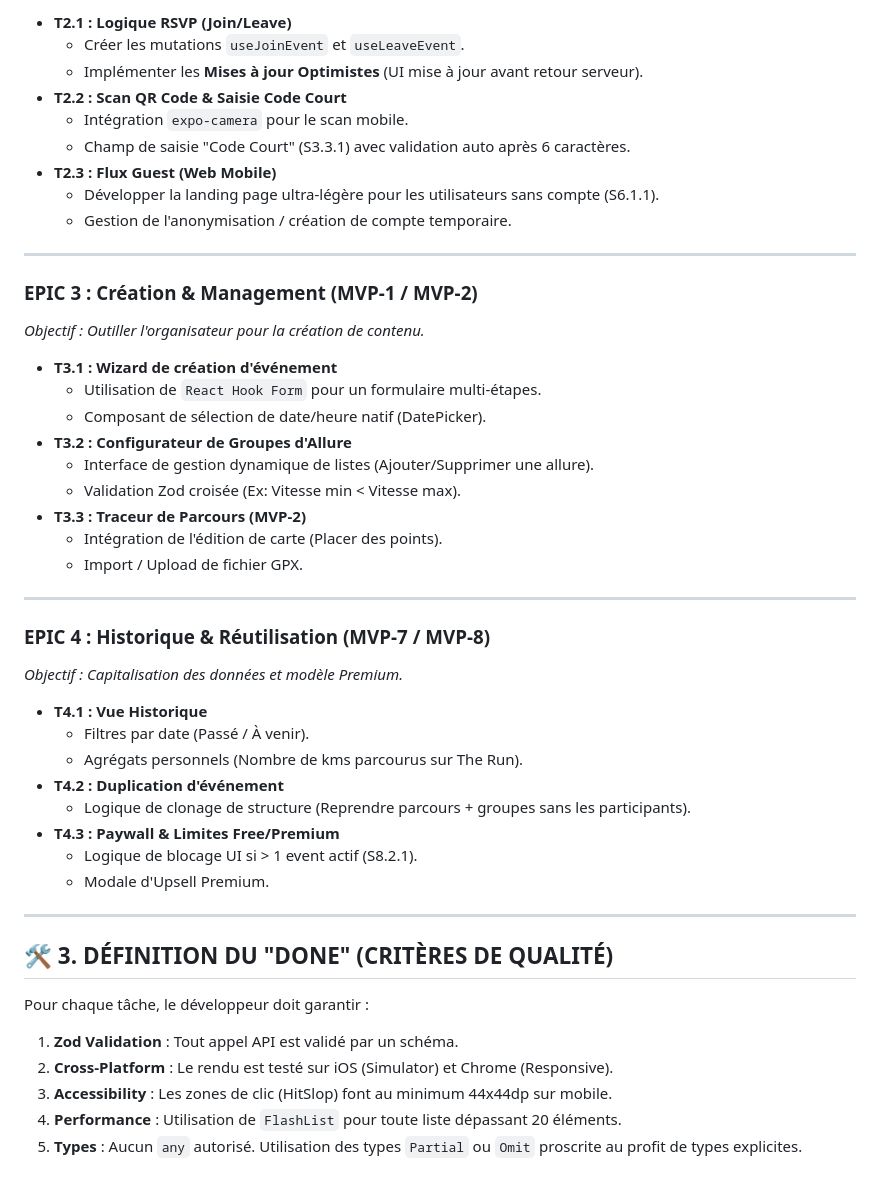
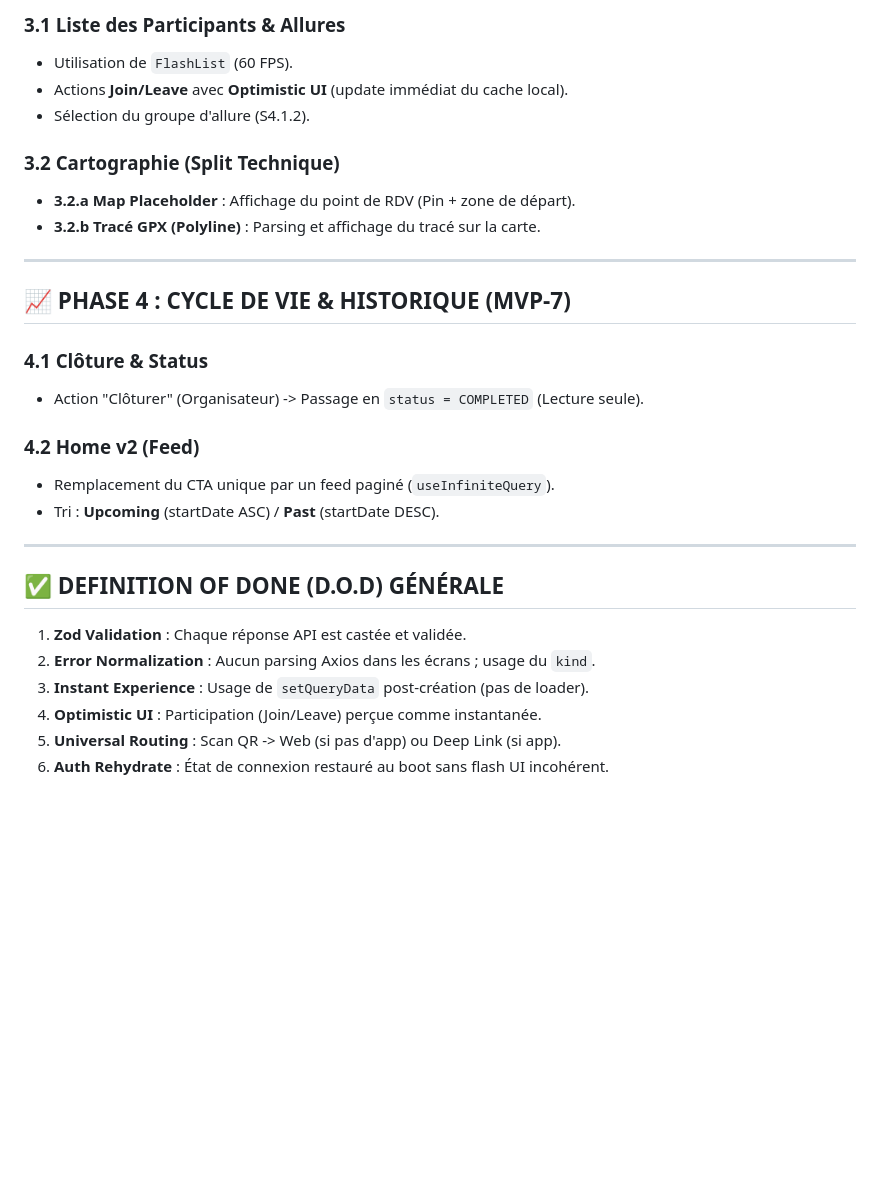
Before and after one commit to NicoCaill13/therun-app, a Markdown page: spec.md, the part around one of its changes. GitHub-like rendering; blank space fills up the shorter version.

```diff
--- a/spec.md
+++ b/spec.md
@@ -59,50 +68,31 @@ Ce document définit l'architecture technique, les choix technologiques et le d
 
-- **T2.1 : Logique RSVP (Join/Leave)**
-  - Créer les mutations `useJoinEvent` et `useLeaveEvent`.
-  - Implémenter les **Mises à jour Optimistes** (UI mise à jour avant retour serveur).
-- **T2.2 : Scan QR Code & Saisie Code Court**
-  - Intégration `expo-camera` pour le scan mobile.
-  - Champ de saisie "Code Court" (S3.3.1) avec validation auto après 6 caractères.
-- **T2.3 : Flux Guest (Web Mobile)**
-  - Développer la landing page ultra-légère pour les utilisateurs sans compte (S6.1.1).
-  - Gestion de l'anonymisation / création de compte temporaire.
+### 3.1 Liste des Participants & Allures
+- Utilisation de `FlashList` (60 FPS).
+- Actions **Join/Leave** avec **Optimistic UI** (update immédiat du cache local).
+- Sélection du groupe d'allure (S4.1.2).
+
+### 3.2 Cartographie (Split Technique)
+- **3.2.a Map Placeholder** : Affichage du point de RDV (Pin + zone de départ).
+- **3.2.b Tracé GPX (Polyline)** : Parsing et affichage du tracé sur la carte.
 
 ---
 
-### EPIC 3 : Création & Management (MVP-1 / MVP-2)
-*Objectif : Outiller l'organisateur pour la création de contenu.*
+## 📈 PHASE 4 : CYCLE DE VIE & HISTORIQUE (MVP-7)
 
-- **T3.1 : Wizard de création d'événement**
-  - Utilisation de `React Hook Form` pour un formulaire multi-étapes.
-  - Composant de sélection de date/heure natif (DatePicker).
-- **T3.2 : Configurateur de Groupes d'Allure**
-  - Interface de gestion dynamique de listes (Ajouter/Supprimer une allure).
-  - Validation Zod croisée (Ex: Vitesse min < Vitesse max).
-- **T3.3 : Traceur de Parcours (MVP-2)**
-  - Intégration de l'édition de carte (Placer des points).
-  - Import / Upload de fichier GPX.
+### 4.1 Clôture & Status
+- Action "Clôturer" (Organisateur) -> Passage en `status = COMPLETED` (Lecture seule).
+
+### 4.2 Home v2 (Feed)
+- Remplacement du CTA unique par un feed paginé (`useInfiniteQuery`).
+- Tri : **Upcoming** (startDate ASC) / **Past** (startDate DESC).
 
 ---
 
-### EPIC 4 : Historique & Réutilisation (MVP-7 / MVP-8)
-*Objectif : Capitalisation des données et modèle Premium.*
+## ✅ DEFINITION OF DONE (D.O.D) GÉNÉRALE
 
-- **T4.1 : Vue Historique**
-  - Filtres par date (Passé / À venir).
-  - Agrégats personnels (Nombre de kms parcourus sur The Run).
-- **T4.2 : Duplication d'événement**
-  - Logique de clonage de structure (Reprendre parcours + groupes sans les participants).
-- **T4.3 : Paywall & Limites Free/Premium**
-  - Logique de blocage UI si > 1 event actif (S8.2.1).
-  - Modale d'Upsell Premium.
-
----
-
-## 🛠️ 3. DÉFINITION DU "DONE" (CRITÈRES DE QUALITÉ)
-
-Pour chaque tâche, le développeur doit garantir :
-1. **Zod Validation** : Tout appel API est validé par un schéma.
-2. **Cross-Platform** : Le rendu est testé sur iOS (Simulator) et Chrome (Responsive).
-3. **Accessibility** : Les zones de clic (HitSlop) font au minimum 44x44dp sur mobile.
-4. **Performance** : Utilisation de `FlashList` pour toute liste dépassant 20 éléments.
-5. **Types** : Aucun `any` autorisé. Utilisation des types `Partial` ou `Omit` proscrite au profit de types explicites.
+1. **Zod Validation** : Chaque réponse API est castée et validée.
+2. **Error Normalization** : Aucun parsing Axios dans les écrans ; usage du `kind`.
+3. **Instant Experience** : Usage de `setQueryData` post-création (pas de loader).
+4. **Optimistic UI** : Participation (Join/Leave) perçue comme instantanée.
+5. **Universal Routing** : Scan QR -> Web (si pas d'app) ou Deep Link (si app).
+6. **Auth Rehydrate** : État de connexion restauré au boot sans flash UI incohérent.
```
Also changed, not shown: other parts of spec.md (+49 -40 lines).
